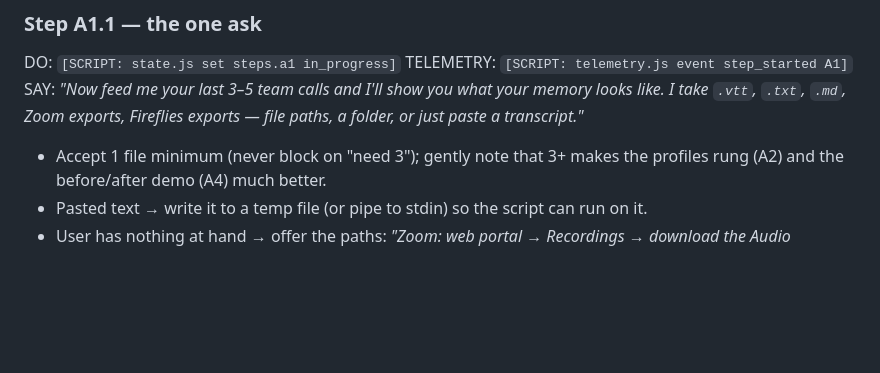
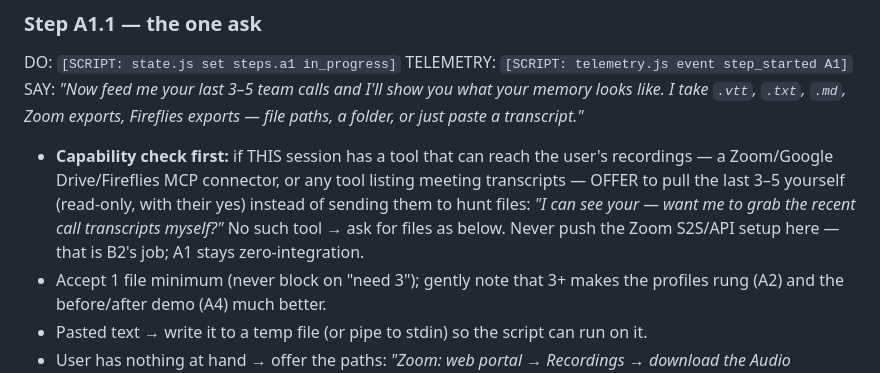
Before and after one commit to EvgenSmith/backbrief, a Markdown page: plugin/procedures/start.md, the part around the change. Rendered like a GitHub page; blank space fills up the shorter version.

Commit message:
docs: A1 capability check — pull transcripts via session's own MCP tools when available (never push S2S at A1)

```diff
--- a/plugin/procedures/start.md
+++ b/plugin/procedures/start.md
@@ -293,6 +293,13 @@ SAY: *"Now feed me your last 3–5 team calls and I'll show you what your memory
 like. I take `.vtt`, `.txt`, `.md`, Zoom exports, Fireflies exports — file paths, a
 folder, or just paste a transcript."*
 
+  - **Capability check first:** if THIS session has a tool that can reach the
+    user's recordings — a Zoom/Google Drive/Fireflies MCP connector, or any tool
+    listing meeting transcripts — OFFER to pull the last 3–5 yourself (read-only,
+    with their yes) instead of sending them to hunt files: *"I can see your
+    <tool> — want me to grab the recent call transcripts myself?"* No such tool →
+    ask for files as below. Never push the Zoom S2S/API setup here — that is
+    B2's job; A1 stays zero-integration.
   - Accept 1 file minimum (never block on "need 3"); gently note that 3+ makes the
     profiles rung (A2) and the before/after demo (A4) much better.
   - Pasted text → write it to a temp file (or pipe to stdin) so the script can run on it.
```
